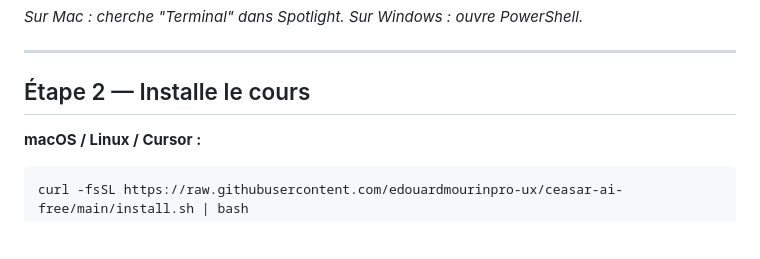
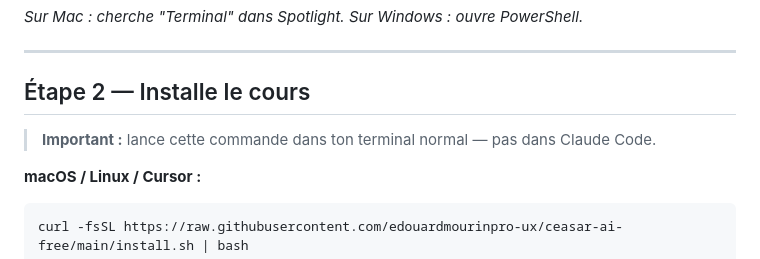
Before and after one commit to edouardmourinpro-ux/ceasar-ai-free, a Markdown page: README.md, the part around the change. Drawn GitHub-style; blank space fills up the shorter version.

Commit message:
Fix: préciser que l'installation se fait dans le terminal normal, pas Claude Code

````diff
--- a/README.md
+++ b/README.md
@@ -27,6 +27,8 @@ irm https://claude.ai/install.ps1 | iex
 ---
 
 ## Étape 2 — Installe le cours
+
+> **Important :** lance cette commande dans ton terminal normal — pas dans Claude Code.
 
 **macOS / Linux / Cursor :**
 ```
````
